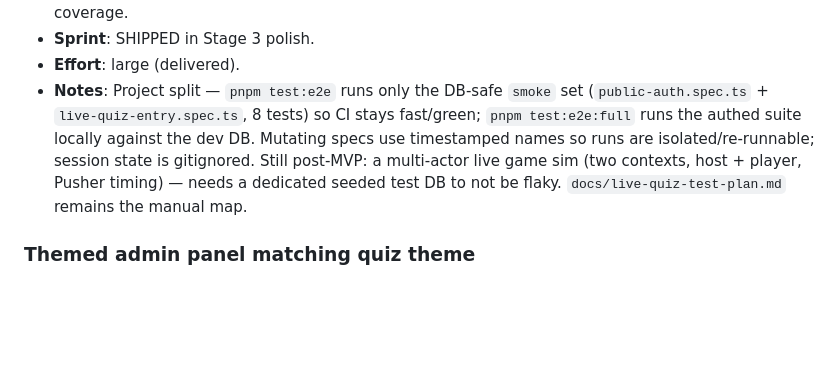
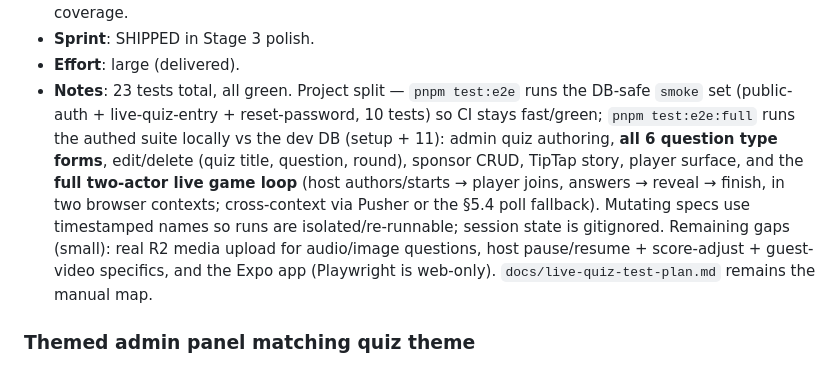
Before and after one commit to adibonev/Meloman, a Markdown page: docs/backlog.md, the part around the change. Rendered like a GitHub page; blank space fills up the shorter version.

Commit message:
docs: backlog reflects full 23-test e2e coverage
Co-Authored-By: Claude Opus 4.7 <noreply@anthropic.com>

```diff
--- a/docs/backlog.md
+++ b/docs/backlog.md
@@ -72,14 +72,21 @@ Each item lists:
   rewards observable test coverage.
 - **Sprint**: SHIPPED in Stage 3 polish.
 - **Effort**: large (delivered).
-- **Notes**: Project split — `pnpm test:e2e` runs only the DB-safe
-  `smoke` set (`public-auth.spec.ts` + `live-quiz-entry.spec.ts`, 8
-  tests) so CI stays fast/green; `pnpm test:e2e:full` runs the authed
-  suite locally against the dev DB. Mutating specs use timestamped
-  names so runs are isolated/re-runnable; session state is gitignored.
-  Still post-MVP: a multi-actor live game sim (two contexts, host +
-  player, Pusher timing) — needs a dedicated seeded test DB to not be
-  flaky. `docs/live-quiz-test-plan.md` remains the manual map.
+- **Notes**: 23 tests total, all green. Project split — `pnpm
+  test:e2e` runs the DB-safe `smoke` set (public-auth +
+  live-quiz-entry + reset-password, 10 tests) so CI stays fast/green;
+  `pnpm test:e2e:full` runs the authed suite locally vs the dev DB
+  (setup + 11): admin quiz authoring, **all 6 question type forms**,
+  edit/delete (quiz title, question, round), sponsor CRUD, TipTap
+  story, player surface, and the **full two-actor live game loop**
+  (host authors/starts → player joins, answers → reveal → finish, in
+  two browser contexts; cross-context via Pusher or the §5.4 poll
+  fallback). Mutating specs use timestamped names so runs are
+  isolated/re-runnable; session state is gitignored. Remaining gaps
+  (small): real R2 media upload for audio/image questions, host
+  pause/resume + score-adjust + guest-video specifics, and the Expo
+  app (Playwright is web-only). `docs/live-quiz-test-plan.md` remains
+  the manual map.
 
 ### Themed admin panel matching quiz theme
 
```
